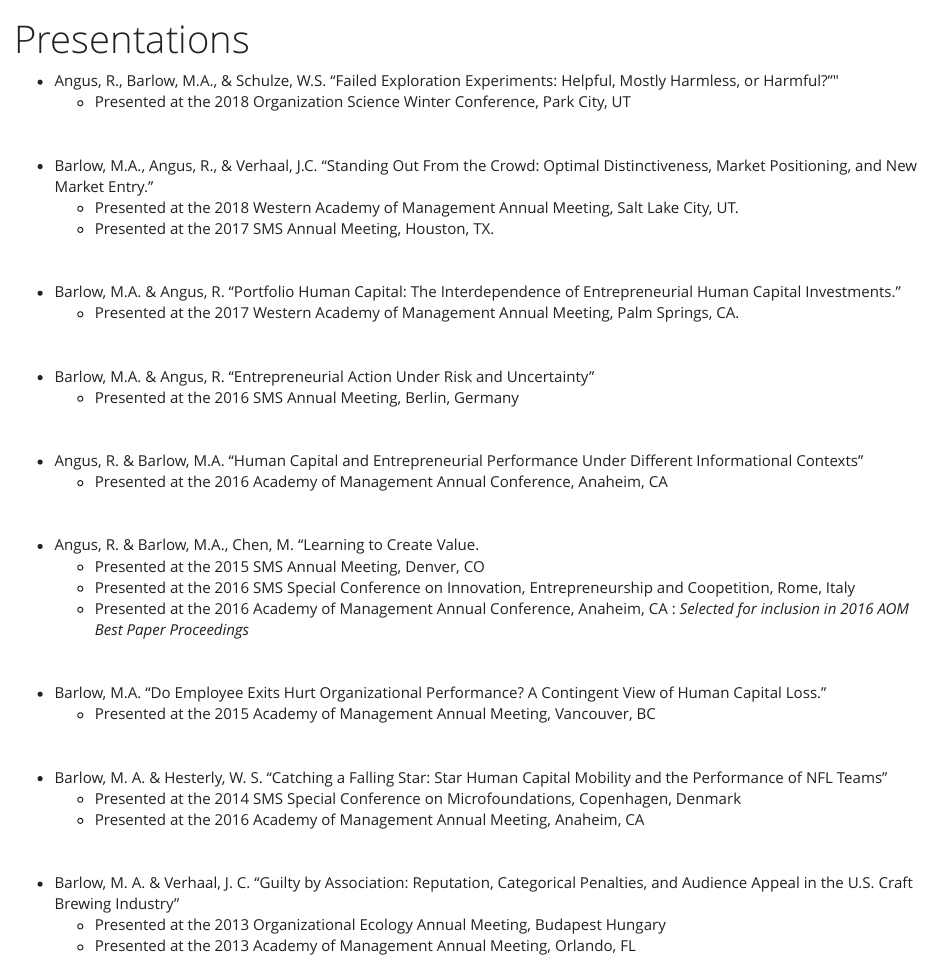
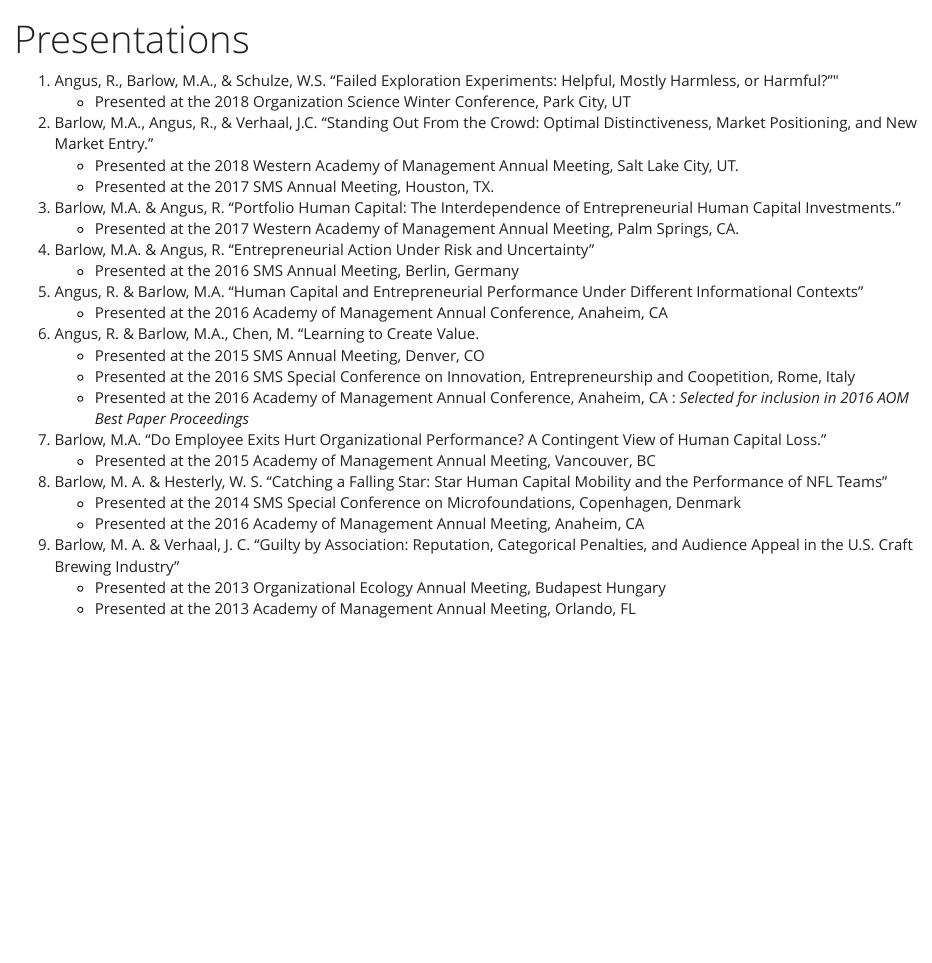
Before and after one commit to matthewabarlow/personal_website, an R Markdown document (presentations.Rmd): the page in a window 1100 px wide, from its top. The pictures show the output file presentations.html that the author committed with the source, opened offline; library style sheets and scripts come from the installed R packages.

Commit message:
Additional Changes 2021-04-28

```diff
--- a/presentations.Rmd
+++ b/presentations.Rmd
@@ -2,50 +2,34 @@
 title: "Presentations"
 ---
 
- - Angus, R., Barlow, M.A., & Schulze, W.S. “Failed Exploration Experiments: Helpful, Mostly Harmless, or Harmful?""
+1. Angus, R., Barlow, M.A., & Schulze, W.S. “Failed Exploration Experiments: Helpful, Mostly Harmless, or Harmful?""
     - Presented at the 2018 Organization Science Winter Conference, Park City, UT
 
-<br>
-
- - Barlow, M.A., Angus, R., & Verhaal, J.C. “Standing Out From the Crowd: Optimal Distinctiveness, Market Positioning, and New Market Entry.”
+2. Barlow, M.A., Angus, R., & Verhaal, J.C. “Standing Out From the Crowd: Optimal Distinctiveness, Market Positioning, and New Market Entry.”
     - Presented at the 2018 Western Academy of Management Annual Meeting, Salt Lake City, UT.
     - Presented at the 2017 SMS Annual Meeting, Houston, TX.
 
-<br>
-
- - Barlow, M.A. & Angus, R. “Portfolio Human Capital: The Interdependence of Entrepreneurial Human Capital Investments.”
+3. Barlow, M.A. & Angus, R. “Portfolio Human Capital: The Interdependence of Entrepreneurial Human Capital Investments.”
     - Presented at the 2017 Western Academy of Management Annual Meeting, Palm Springs, CA.
 
-<br>
-
- - Barlow, M.A. & Angus, R. “Entrepreneurial Action Under Risk and Uncertainty”
+4. Barlow, M.A. & Angus, R. “Entrepreneurial Action Under Risk and Uncertainty”
     - Presented at the 2016 SMS Annual Meeting, Berlin, Germany
 
-<br>
-
- - Angus, R. & Barlow, M.A. “Human Capital and Entrepreneurial Performance Under Different Informational Contexts”
+5. Angus, R. & Barlow, M.A. “Human Capital and Entrepreneurial Performance Under Different Informational Contexts”
     - Presented at the 2016 Academy of Management Annual Conference, Anaheim, CA
 
-<br>
-
- - Angus, R. & Barlow, M.A., Chen, M. “Learning to Create Value.
+6. Angus, R. & Barlow, M.A., Chen, M. “Learning to Create Value.
     - Presented at the 2015 SMS Annual Meeting, Denver, CO
     - Presented at the 2016 SMS Special Conference on Innovation, Entrepreneurship and Coopetition, Rome, Italy
     - Presented at the 2016 Academy of Management Annual Conference, Anaheim, CA : *Selected for inclusion in 2016 AOM Best Paper Proceedings*
 
-<br>
-
- - Barlow, M.A. “Do Employee Exits Hurt Organizational Performance? A Contingent View of Human Capital Loss.”
+7. Barlow, M.A. “Do Employee Exits Hurt Organizational Performance? A Contingent View of Human Capital Loss.”
     - Presented at the 2015 Academy of Management Annual Meeting, Vancouver, BC
 
-<br>
-
- - Barlow, M. A. & Hesterly, W. S. “Catching a Falling Star: Star Human Capital Mobility and the Performance of NFL Teams”
+8. Barlow, M. A. & Hesterly, W. S. “Catching a Falling Star: Star Human Capital Mobility and the Performance of NFL Teams”
     - Presented at the 2014 SMS Special Conference on Microfoundations, Copenhagen, Denmark
     - Presented at the 2016 Academy of Management Annual Meeting, Anaheim, CA
 
-<br>
-
- - Barlow, M. A. & Verhaal, J. C. “Guilty by Association: Reputation, Categorical Penalties, and Audience Appeal in the U.S. Craft Brewing Industry”
+9. Barlow, M. A. & Verhaal, J. C. “Guilty by Association: Reputation, Categorical Penalties, and Audience Appeal in the U.S. Craft Brewing Industry”
     - Presented at the 2013 Organizational Ecology Annual Meeting, Budapest Hungary
     - Presented at the 2013 Academy of Management Annual Meeting, Orlando, FL
```
Also changed, not shown: presentations.html.
